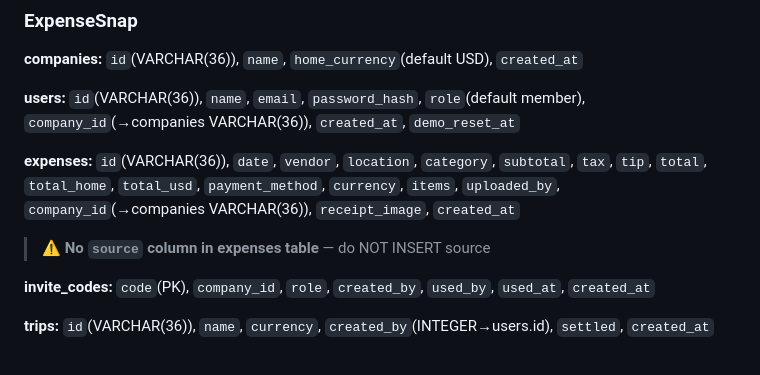
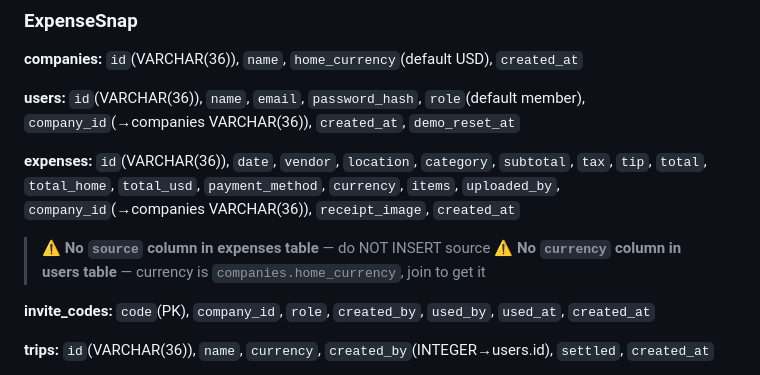
Before and after one commit to akaistudio/financesnap, a Markdown page: varnam-suite-baseline.md, the part around the change. Drawn GitHub-style.

Commit message:
docs: note users table has no currency col in ExpenseSnap

```diff
--- a/varnam-suite-baseline.md
+++ b/varnam-suite-baseline.md
@@ -231,6 +231,7 @@ AND bt.created_at > NOW() - INTERVAL '365 days'
 **expenses:** `id`(VARCHAR(36)), `date`, `vendor`, `location`, `category`, `subtotal`, `tax`, `tip`, `total`, `total_home`, `total_usd`, `payment_method`, `currency`, `items`, `uploaded_by`, `company_id`(→companies VARCHAR(36)), `receipt_image`, `created_at`
 
 > ⚠️ **No `source` column in expenses table** — do NOT INSERT source
+> ⚠️ **No `currency` column in users table** — currency is `companies.home_currency`, join to get it
 
 **invite_codes:** `code`(PK), `company_id`, `role`, `created_by`, `used_by`, `used_at`, `created_at`
 
```
